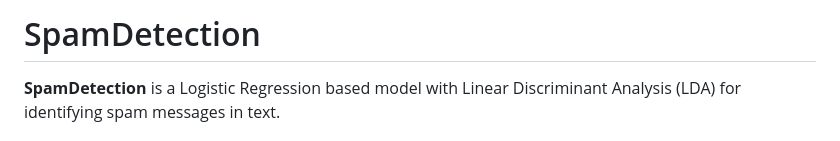
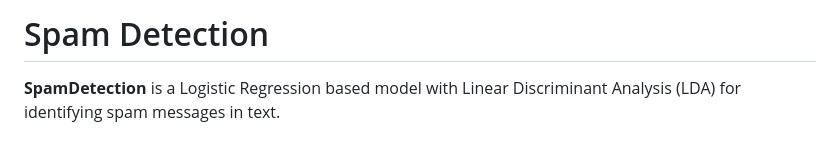
Before and after one commit to deepanshu800/HamOrSpam, a Markdown page: README.md, the part around the change. GitHub-like rendering.

Commit message:
Update README.md
commit of the day

```diff
--- a/README.md
+++ b/README.md
@@ -1,4 +1,4 @@
-# SpamDetection
+# Spam Detection
 **SpamDetection** is a Logistic Regression based model with Linear Discriminant Analysis (LDA) for identifying spam messages in text.
 
 # Table of Contents
```
